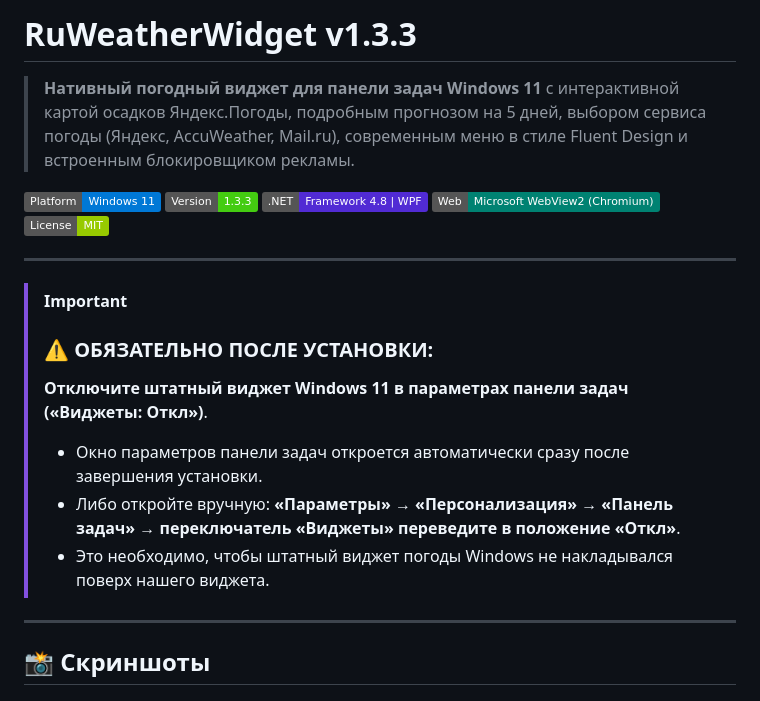
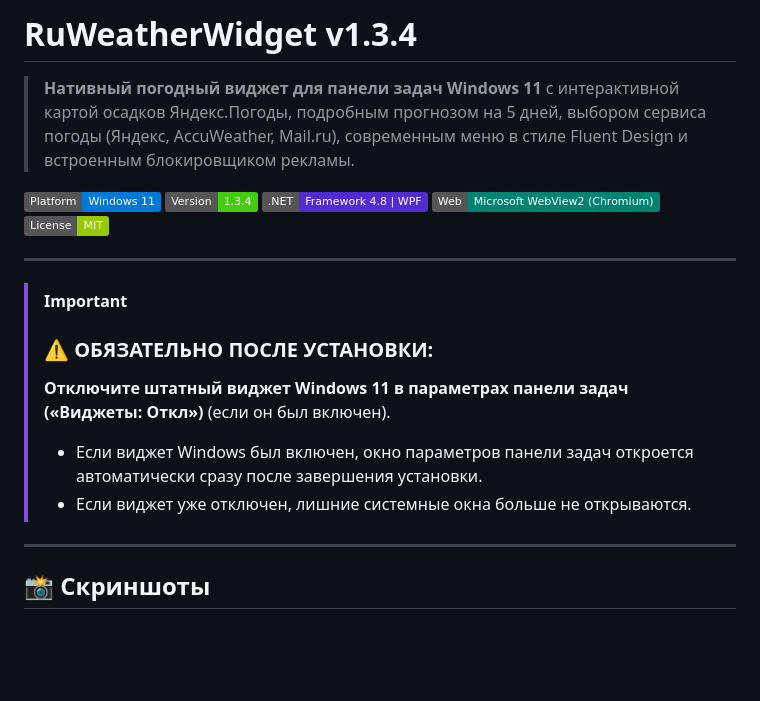
Before and after one commit to Sh1lka/RuWeatherWidget, a Markdown page: README.md, the part around one of its changes. GitHub-like rendering; badges without logos; blank space fills up the shorter version.

```diff
--- a/README.md
+++ b/README.md
@@ -1,9 +1,9 @@
-# RuWeatherWidget v1.3.3
+# RuWeatherWidget v1.3.4
 
 > **Нативный погодный виджет для панели задач Windows 11** с интерактивной картой осадков Яндекс.Погоды, подробным прогнозом на 5 дней, выбором сервиса погоды (Яндекс, AccuWeather, Mail.ru), современным меню в стиле Fluent Design и встроенным блокировщиком рекламы.
 
 [![Platform](https://img.shields.io/badge/Platform-Windows%2011-0078D6?logo=windows)](https://microsoft.com/windows)
-[![Version](https://img.shields.io/badge/Version-1.3.3-brightgreen.svg)](https://github.com/Sh1lka/RuWeatherWidget/releases)
+[![Version](https://img.shields.io/badge/Version-1.3.4-brightgreen.svg)](https://github.com/Sh1lka/RuWeatherWidget/releases)
 [![Framework](https://img.shields.io/badge/.NET-Framework%204.8%20%7C%20WPF-512BD4)](https://dotnet.microsoft.com/)
 [![Engine](https://img.shields.io/badge/Web-Microsoft%20WebView2%20(Chromium)-008272)](https://developer.microsoft.com/microsoft-edge/webview2/)
 [![License](https://img.shields.io/badge/License-MIT-green.svg)](LICENSE)
@@ -12,10 +12,9 @@
 
 > [!IMPORTANT]
 > ### ⚠️ ОБЯЗАТЕЛЬНО ПОСЛЕ УСТАНОВКИ:
-> **Отключите штатный виджет Windows 11 в параметрах панели задач («Виджеты: Откл»)**.
-> - Окно параметров панели задач откроется автоматически сразу после завершения установки.
-> - Либо откройте вручную: **«Параметры» → «Персонализация» → «Панель задач» → переключатель «Виджеты» переведите в положение «Откл»**.
-> - Это необходимо, чтобы штатный виджет погоды Windows не накладывался поверх нашего виджета.
+> **Отключите штатный виджет Windows 11 в параметрах панели задач («Виджеты: Откл»)** (если он был включен).
+> - Если виджет Windows был включен, окно параметров панели задач откроется автоматически сразу после завершения установки.
+> - Если виджет уже отключен, лишние системные окна больше не открываются.
 
 ---
 
```
Also changed, not shown: other parts of README.md (+16 -5 lines), docs/screenshots/radar.png, 2 other files.
